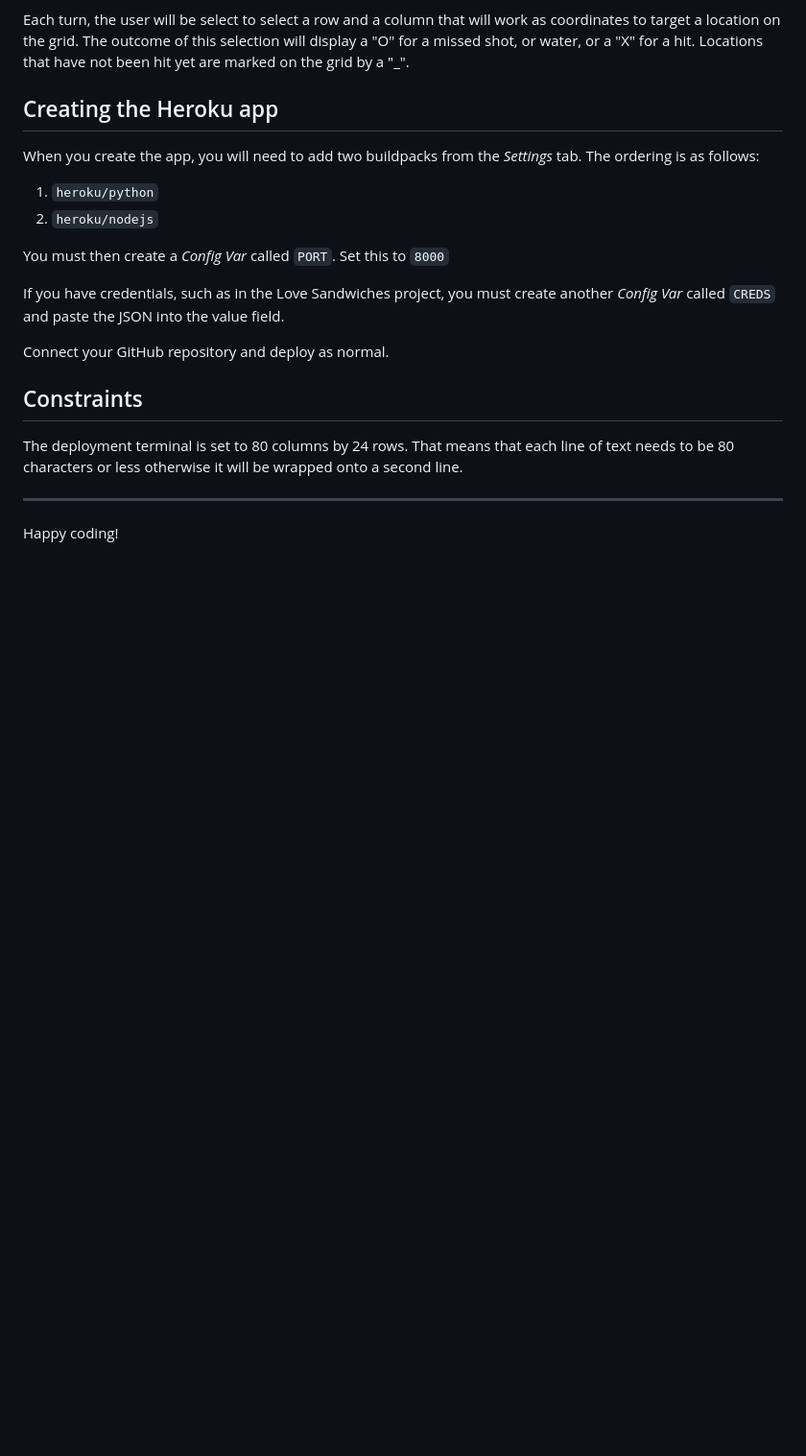
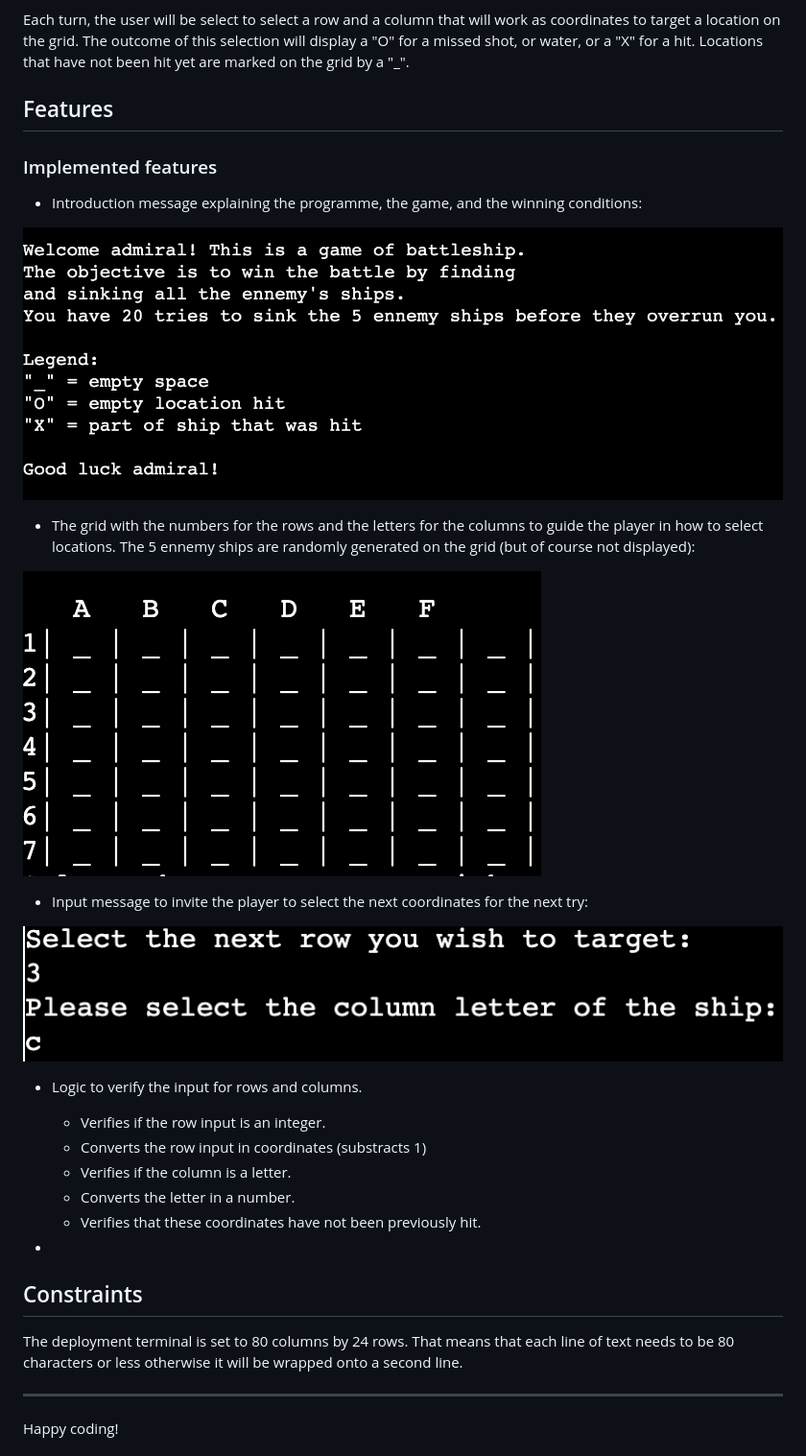
Before and after one commit to nfepb/Project3-Battleship-with-Python, a Markdown page: README.md, the part around the change. Shown: that part at 96% size. Rendered like a GitHub page; pictures changed too: assets/images/screenshot-input-row-and-column.png (added), assets/images/screenshot-intro-message.png (added), assets/images/screenshot-opening-grid.png (added); blank space fills up the shorter version.

Commit message:
Describes features in readme

```diff
--- a/README.md
+++ b/README.md
@@ -15,18 +15,33 @@ In this version of the game, the player sees the guess board. This is a one play
 
 Each turn, the user will be select to select a row and a column that will work as coordinates to target a location on the grid. The outcome of this selection will display a "O" for a missed shot, or water, or a "X" for a hit. Locations that have not been hit yet are marked on the grid by a "_".
 
-## Creating the Heroku app
+## Features
 
-When you create the app, you will need to add two buildpacks from the _Settings_ tab. The ordering is as follows:
+### Implemented features
 
-1. `heroku/python`
-2. `heroku/nodejs`
+- Introduction message explaining the programme, the game, and the winning conditions:
 
-You must then create a _Config Var_ called `PORT`. Set this to `8000`
+![intro message](assets/images/screenshot-intro-message.png)
 
-If you have credentials, such as in the Love Sandwiches project, you must create another _Config Var_ called `CREDS` and paste the JSON into the value field.
+- The grid with the numbers for the rows and the letters for the columns to guide the player in how to select locations. The 5 ennemy ships are randomly generated on the grid (but of course not displayed):
 
-Connect your GitHub repository and deploy as normal.
+![opening grid](assets/images/screenshot-opening-grid.png)
+
+- Input message to invite the player to select the next coordinates for the next try:
+
+![input coordinates](assets/images/screenshot-input-row-and-column.png)
+
+- Logic to verify the input for rows and columns.
+    - Verifies if the row input is an integer.
+    - Converts the row input in coordinates (substracts 1)
+    - Verifies if the column is a letter.
+    - Converts the letter in a number.
+    - Verifies that these coordinates have not been previously hit.
+
+-
+
+
+
 
 ## Constraints
 
```
Also changed, not shown: assets/images/screenshot-logic-error.png (added), 1 other file.
